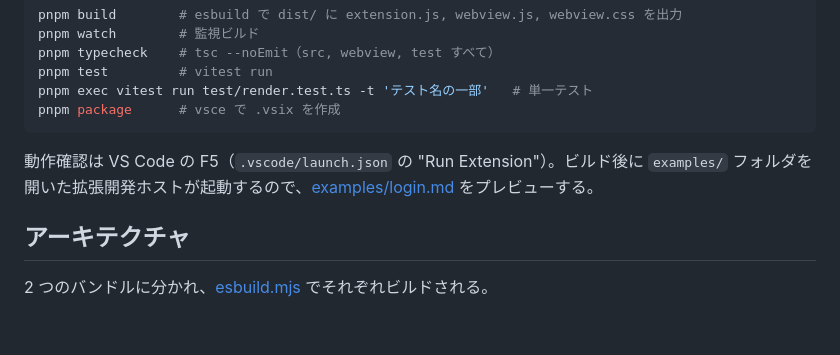
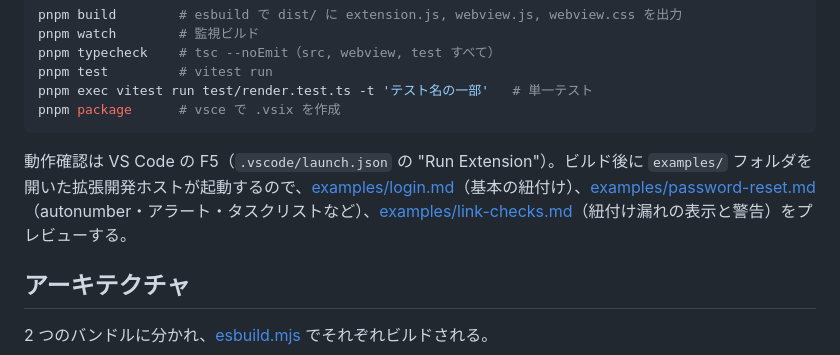
Before and after one commit to playree/markdown-design-doc-viewer, a Markdown page: CLAUDE.md, the part around the change. GitHub-like rendering; blank space fills up the shorter version.

Commit message:
新機能を確認できるサンプルを examples に追加する
Co-Authored-By: Claude Opus 5.5 <noreply@anthropic.com>

````diff
--- a/CLAUDE.md
+++ b/CLAUDE.md
@@ -27,7 +27,7 @@ pnpm exec vitest run test/render.test.ts -t 'テスト名の一部'   # 単一
 pnpm package      # vsce で .vsix を作成
 ```
 
-動作確認は VS Code の F5（`.vscode/launch.json` の "Run Extension"）。ビルド後に `examples/` フォルダを開いた拡張開発ホストが起動するので、[examples/login.md](examples/login.md) をプレビューする。
+動作確認は VS Code の F5（`.vscode/launch.json` の "Run Extension"）。ビルド後に `examples/` フォルダを開いた拡張開発ホストが起動するので、[examples/login.md](examples/login.md)（基本の紐付け）、[examples/password-reset.md](examples/password-reset.md)（autonumber・アラート・タスクリストなど）、[examples/link-checks.md](examples/link-checks.md)（紐付け漏れの表示と警告）をプレビューする。
 
 ## アーキテクチャ
 
````
Also changed, not shown: examples/link-checks.md (added, +74 -0 lines), examples/password-reset.md (added, +175 -0 lines).
